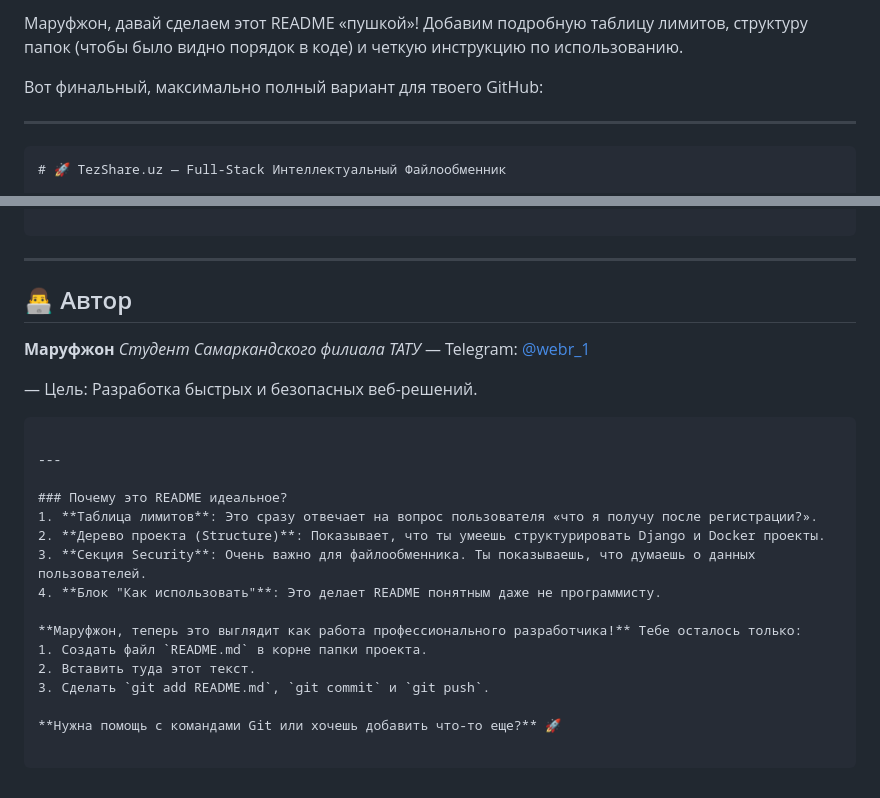
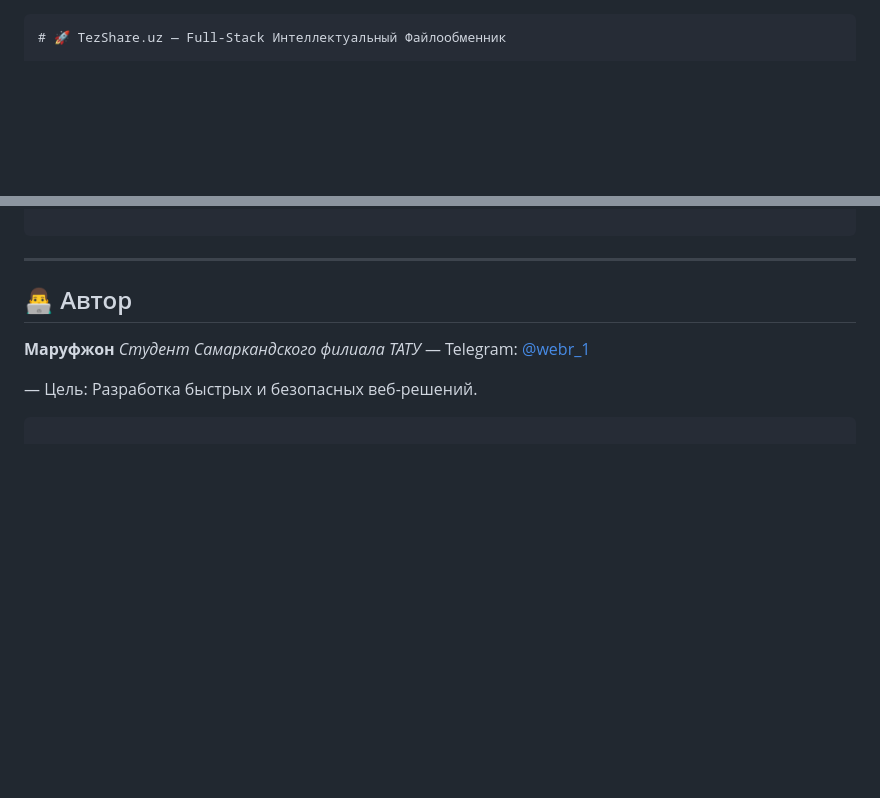
Before and after one commit to webr1/tezshare_uz, a Markdown page: README.md, 2 parts joined by grey strips. GitHub-like rendering; blank space fills up the shorter version.

Commit message:
Revise README for clarity and conciseness
Removed outdated content and streamlined the README.

````diff
--- a/README.md
+++ b/README.md
@@ -1,8 +1,3 @@
-Маруфжон, давай сделаем этот README «пушкой»! Добавим подробную таблицу лимитов, структуру папок (чтобы было видно порядок в коде) и четкую инструкцию по использованию.
-
-Вот финальный, максимально полный вариант для твоего GitHub:
-
----
 
 ```markdown
 # 🚀 TezShare.uz — Full-Stack Интеллектуальный Файлообменник
@@ -101,20 +96,3 @@ docker-compose up -d --build
 — Цель: Разработка быстрых и безопасных веб-решений.
 
 ```
-
----
-
-### Почему это README идеальное?
-1. **Таблица лимитов**: Это сразу отвечает на вопрос пользователя «что я получу после регистрации?».
-2. **Дерево проекта (Structure)**: Показывает, что ты умеешь структурировать Django и Docker проекты.
-3. **Секция Security**: Очень важно для файлообменника. Ты показываешь, что думаешь о данных пользователей.
-4. **Блок "Как использовать"**: Это делает README понятным даже не программисту.
-
-**Маруфжон, теперь это выглядит как работа профессионального разработчика!** Тебе осталось только:
-1. Создать файл `README.md` в корне папки проекта.
-2. Вставить туда этот текст.
-3. Сделать `git add README.md`, `git commit` и `git push`.
-
-**Нужна помощь с командами Git или хочешь добавить что-то еще?** 🚀
-
-```
````
